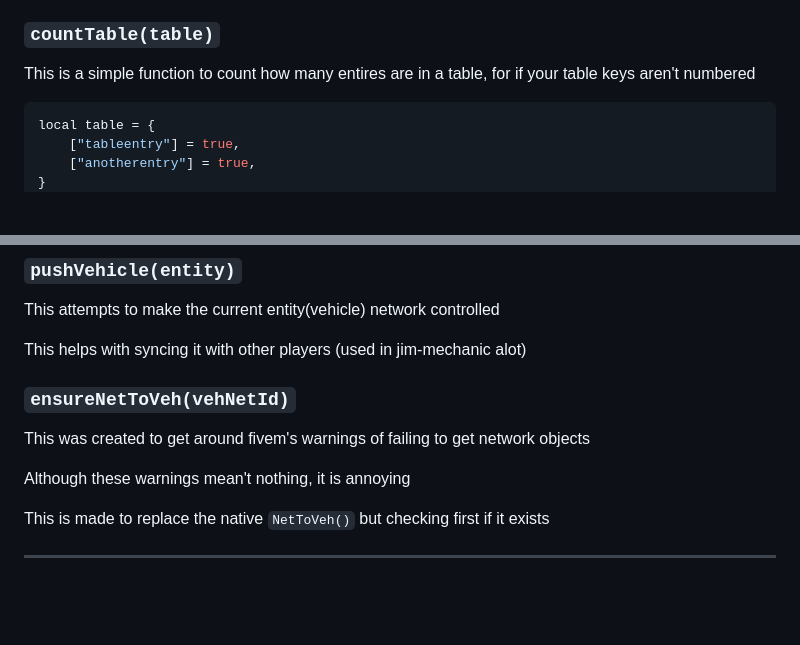
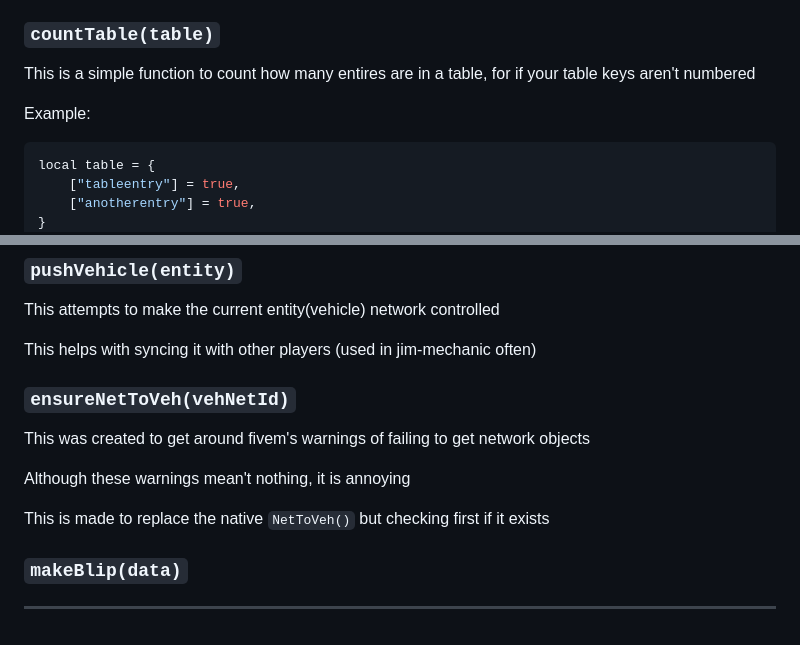
Before and after one commit to jimathy/jim_bridge, a Markdown page: README.md, 2 parts joined by grey strips. Rendered like a GitHub page; blank space fills up the shorter version.

````diff
--- a/README.md
+++ b/README.md
@@ -467,6 +490,8 @@ This loads the requested texture dictionary into memory
 
 ### `countTable(table)`
 This is a simple function to count how many entires are in a table, for if your table keys aren't numbered
+
+Example:
 ```lua
 local table = {
 	["tableentry"] = true,
@@ -537,7 +616,7 @@ If its attached to a player it attempts to to detatch it first
 ### `pushVehicle(entity)`
 This attempts to make the current entity(vehicle) network controlled
 
-This helps with syncing it with other players (used in jim-mechanic alot)
+This helps with syncing it with other players (used in jim-mechanic often)
 
 ### `ensureNetToVeh(vehNetId)`
 This was created to get around fivem's warnings of failing to get network objects
@@ -546,5 +625,7 @@ Although these warnings mean't nothing, it is annoying
 
 This is made to replace the native `NetToVeh()` but checking first if it exists
 
+### `makeBlip(data)`
+
 
 ---
````
Also changed, not shown: other parts of README.md (+82 -5 lines).
